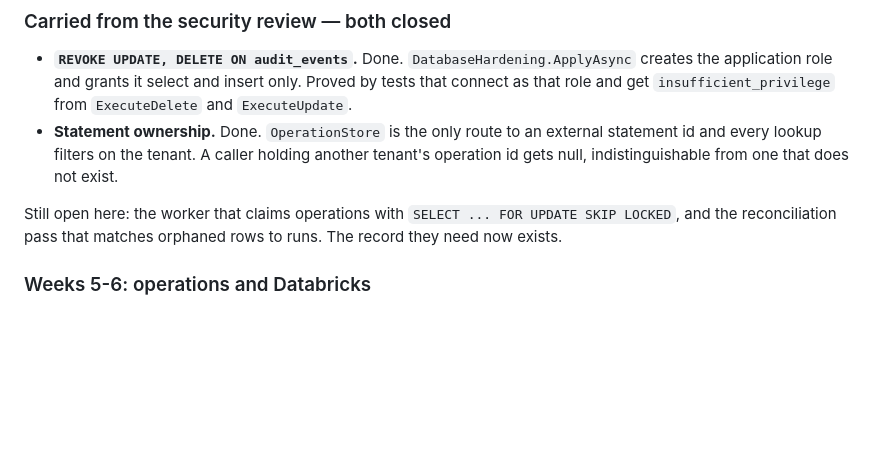
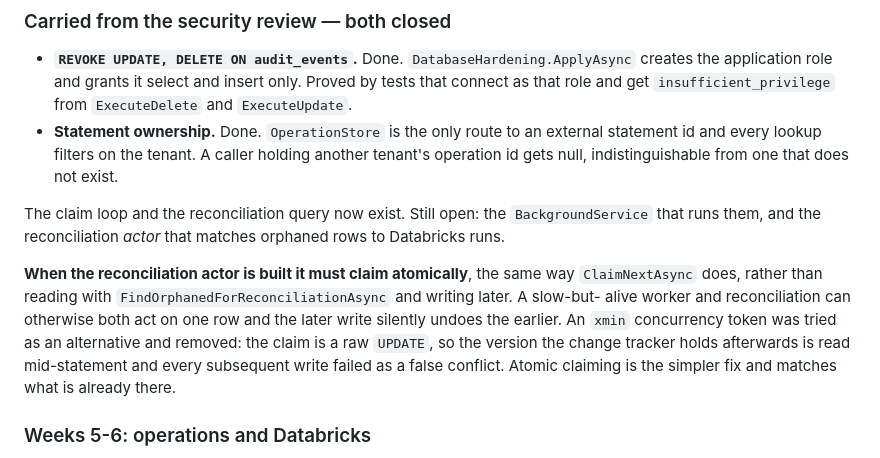
Before and after one commit to ivanvyd/LakeWright.NET, a Markdown page: ROADMAP.md, the part around the change. Rendered like a GitHub page; blank space fills up the shorter version.

Commit message:
Record why reconciliation must claim atomically rather than carry a row version
Signed-off-by: Ivan Vydrin <ivan.vydrin.99@gmail.com>

```diff
--- a/ROADMAP.md
+++ b/ROADMAP.md
@@ -48,8 +48,16 @@ is written here, before the features it protects.
   every lookup filters on the tenant. A caller holding another tenant's operation id gets null,
   indistinguishable from one that does not exist.
 
-Still open here: the worker that claims operations with `SELECT ... FOR UPDATE SKIP LOCKED`, and the
-reconciliation pass that matches orphaned rows to runs. The record they need now exists.
+The claim loop and the reconciliation query now exist. Still open: the `BackgroundService` that runs
+them, and the reconciliation *actor* that matches orphaned rows to Databricks runs.
+
+**When the reconciliation actor is built it must claim atomically**, the same way `ClaimNextAsync`
+does, rather than reading with `FindOrphanedForReconciliationAsync` and writing later. A slow-but-
+alive worker and reconciliation can otherwise both act on one row and the later write silently
+undoes the earlier. An `xmin` concurrency token was tried as an alternative and removed: the claim
+is a raw `UPDATE`, so the version the change tracker holds afterwards is read mid-statement and
+every subsequent write failed as a false conflict. Atomic claiming is the simpler fix and matches
+what is already there.
 
 ### Weeks 5-6: operations and Databricks
 
```
